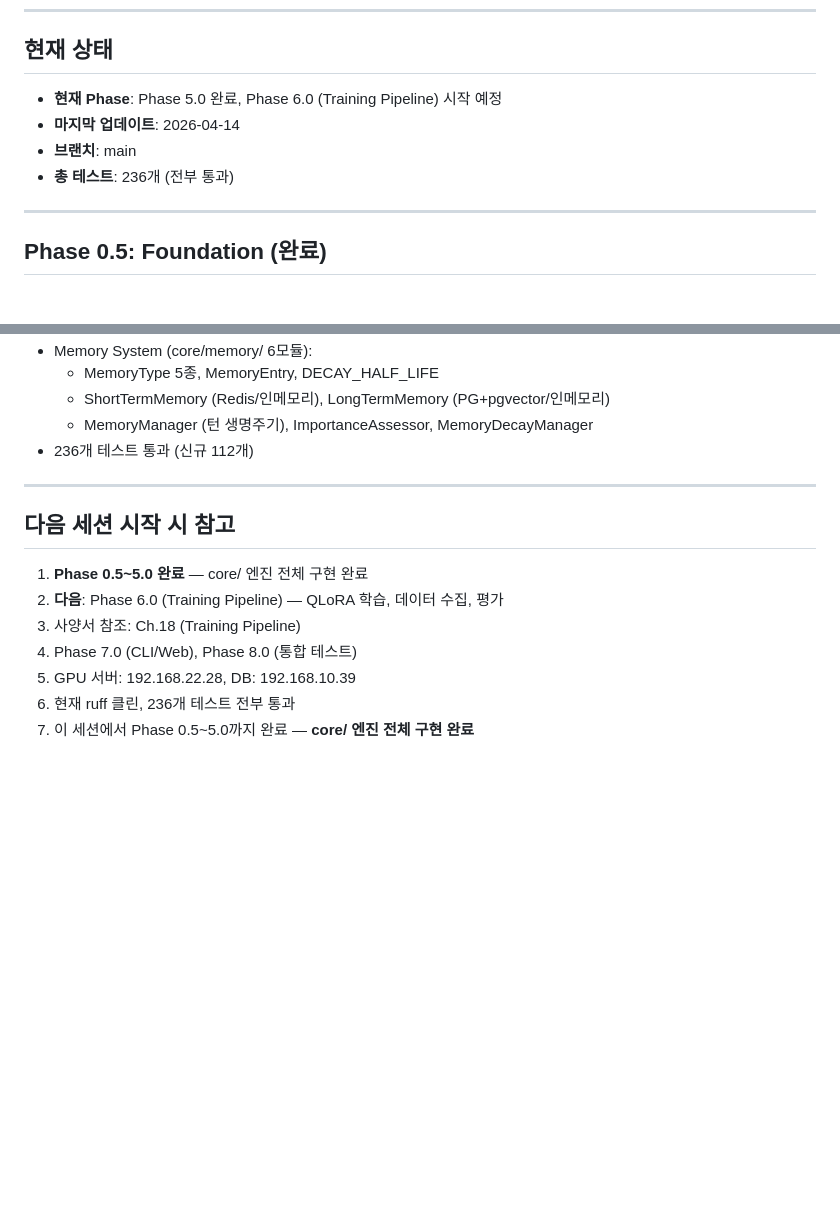
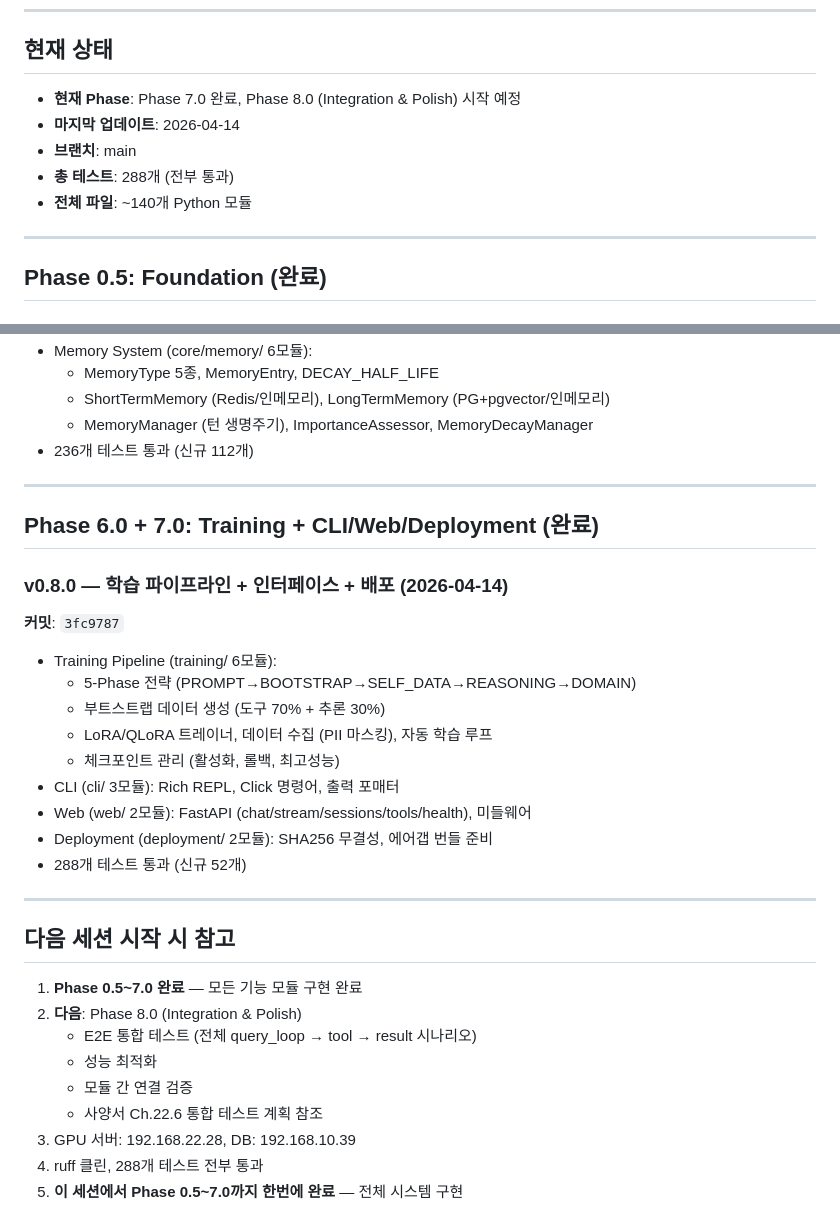
Before and after one commit to CherryCocacola/nexus, a Markdown page: user_mig/progress/progress.md, 2 parts joined by grey strips. Drawn GitHub-style; blank space fills up the shorter version.

Commit message:
[docs] progress.md — Phase 0.5~7.0 전체 완료 기록
Co-Authored-By: Claude Opus 4.6 (1M context) <noreply@anthropic.com>

```diff
--- a/user_mig/progress/progress.md
+++ b/user_mig/progress/progress.md
@@ -6,10 +6,11 @@
 
 ## 현재 상태
 
-- **현재 Phase**: Phase 5.0 완료, Phase 6.0 (Training Pipeline) 시작 예정
+- **현재 Phase**: Phase 7.0 완료, Phase 8.0 (Integration & Polish) 시작 예정
 - **마지막 업데이트**: 2026-04-14
 - **브랜치**: main
-- **총 테스트**: 236개 (전부 통과)
+- **총 테스트**: 288개 (전부 통과)
+- **전체 파일**: ~140개 Python 모듈
 
 ---
 
@@ -146,12 +147,31 @@
 
 ---
 
+## Phase 6.0 + 7.0: Training + CLI/Web/Deployment (완료)
+
+### v0.8.0 — 학습 파이프라인 + 인터페이스 + 배포 (2026-04-14)
+**커밋**: `3fc9787`
+
+- Training Pipeline (training/ 6모듈):
+  - 5-Phase 전략 (PROMPT→BOOTSTRAP→SELF_DATA→REASONING→DOMAIN)
+  - 부트스트랩 데이터 생성 (도구 70% + 추론 30%)
+  - LoRA/QLoRA 트레이너, 데이터 수집 (PII 마스킹), 자동 학습 루프
+  - 체크포인트 관리 (활성화, 롤백, 최고성능)
+- CLI (cli/ 3모듈): Rich REPL, Click 명령어, 출력 포매터
+- Web (web/ 2모듈): FastAPI (chat/stream/sessions/tools/health), 미들웨어
+- Deployment (deployment/ 2모듈): SHA256 무결성, 에어갭 번들 준비
+- 288개 테스트 통과 (신규 52개)
+
+---
+
 ## 다음 세션 시작 시 참고
 
-1. **Phase 0.5~5.0 완료** — core/ 엔진 전체 구현 완료
-2. **다음**: Phase 6.0 (Training Pipeline) — QLoRA 학습, 데이터 수집, 평가
-3. 사양서 참조: Ch.18 (Training Pipeline)
-4. Phase 7.0 (CLI/Web), Phase 8.0 (통합 테스트)
-5. GPU 서버: 192.168.22.28, DB: 192.168.10.39
-6. 현재 ruff 클린, 236개 테스트 전부 통과
-7. 이 세션에서 Phase 0.5~5.0까지 완료 — **core/ 엔진 전체 구현 완료**
+1. **Phase 0.5~7.0 완료** — 모든 기능 모듈 구현 완료
+2. **다음**: Phase 8.0 (Integration & Polish)
+   - E2E 통합 테스트 (전체 query_loop → tool → result 시나리오)
+   - 성능 최적화
+   - 모듈 간 연결 검증
+   - 사양서 Ch.22.6 통합 테스트 계획 참조
+3. GPU 서버: 192.168.22.28, DB: 192.168.10.39
+4. ruff 클린, 288개 테스트 전부 통과
+5. **이 세션에서 Phase 0.5~7.0까지 한번에 완료** — 전체 시스템 구현
```
